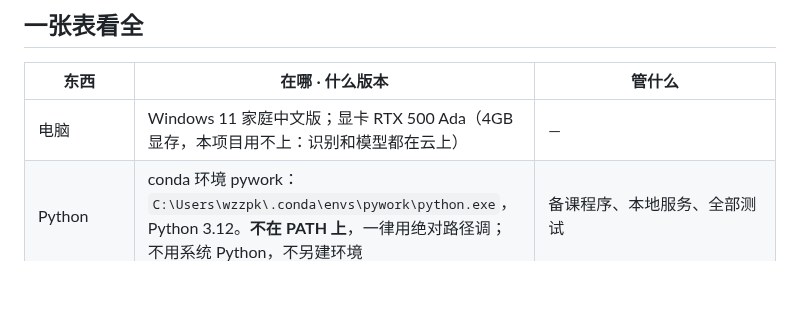
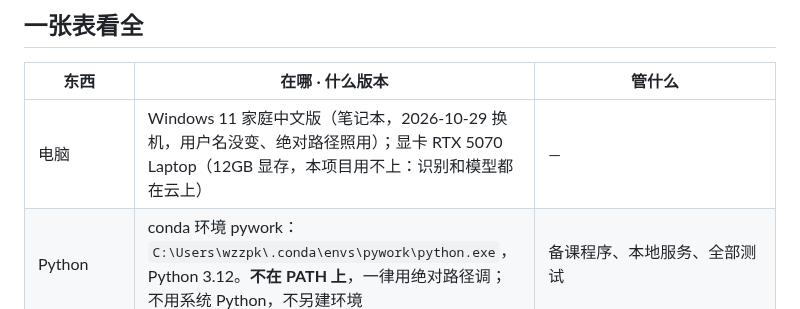
Before and after one commit to wzz427/listeningmaster, a Markdown page: docs/environment.md, the part around the change. Drawn GitHub-style; blank space fills up the shorter version.

```diff
--- a/docs/environment.md
+++ b/docs/environment.md
@@ -8,7 +8,7 @@
 
 | 东西 | 在哪 · 什么版本 | 管什么 |
 |---|---|---|
-| 电脑 | Windows 11 家庭中文版；显卡 RTX 500 Ada（4GB 显存，本项目用不上：识别和模型都在云上） | — |
+| 电脑 | Windows 11 家庭中文版（笔记本，2026-10-29 换机，用户名没变、绝对路径照用）；显卡 RTX 5070 Laptop（12GB 显存，本项目用不上：识别和模型都在云上） | — |
 | Python | conda 环境 pywork：`C:\Users\wzzpk\.conda\envs\pywork\python.exe`，Python 3.12。**不在 PATH 上**，一律用绝对路径调；不用系统 Python，不另建环境 | 备课程序、本地服务、全部测试 |
 | dashscope 1.25 | pywork 里 | 百炼：录音文件识别、临时存储、机器耳朵、Emily 朗读 |
 | openai 3.3 | pywork 里 | 按 OpenAI 兼容接口调 DeepSeek 和百炼的文字模型（`pipeline/llm.py`） |
```
Also changed, not shown: CLAUDE.md (+1 -1 lines), docs/handoff.md (+9 -0 lines).
